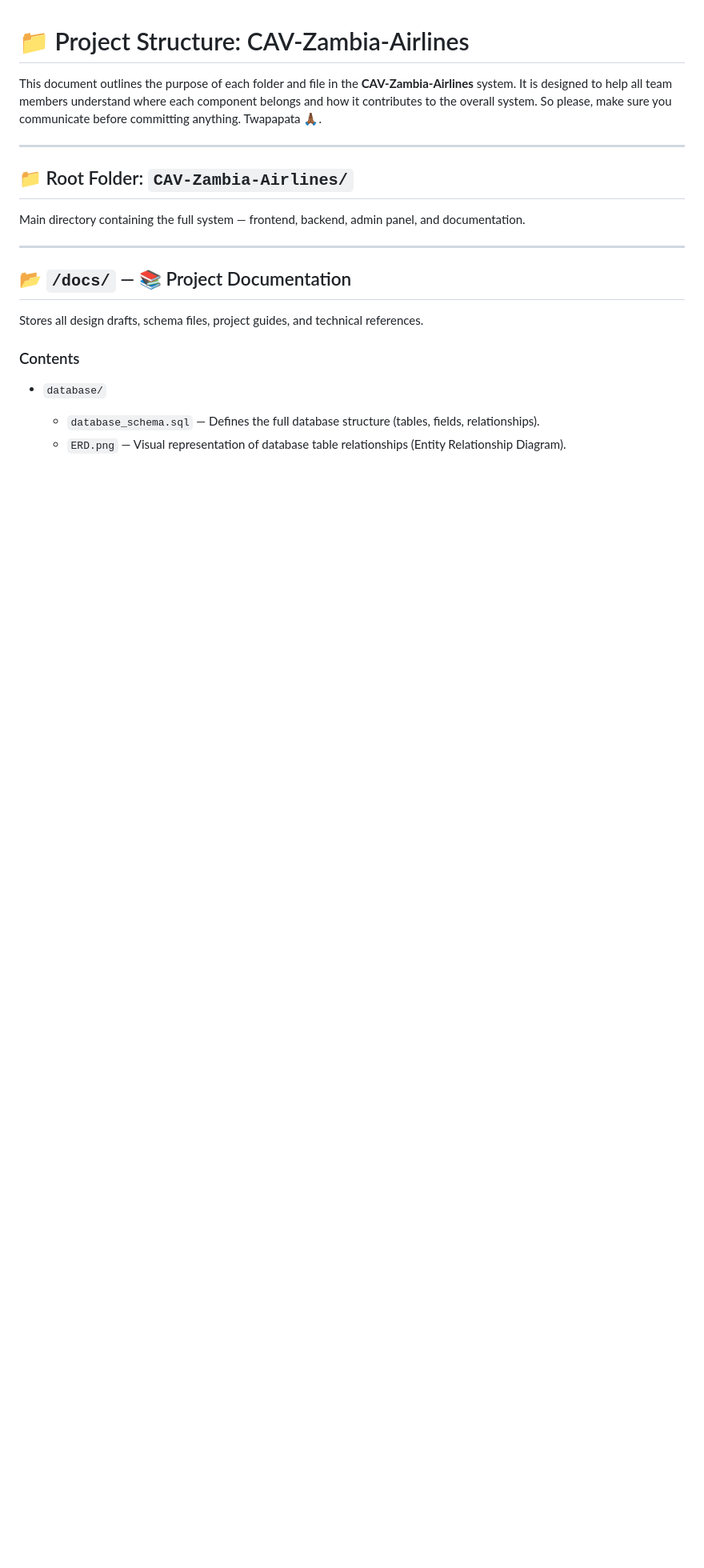
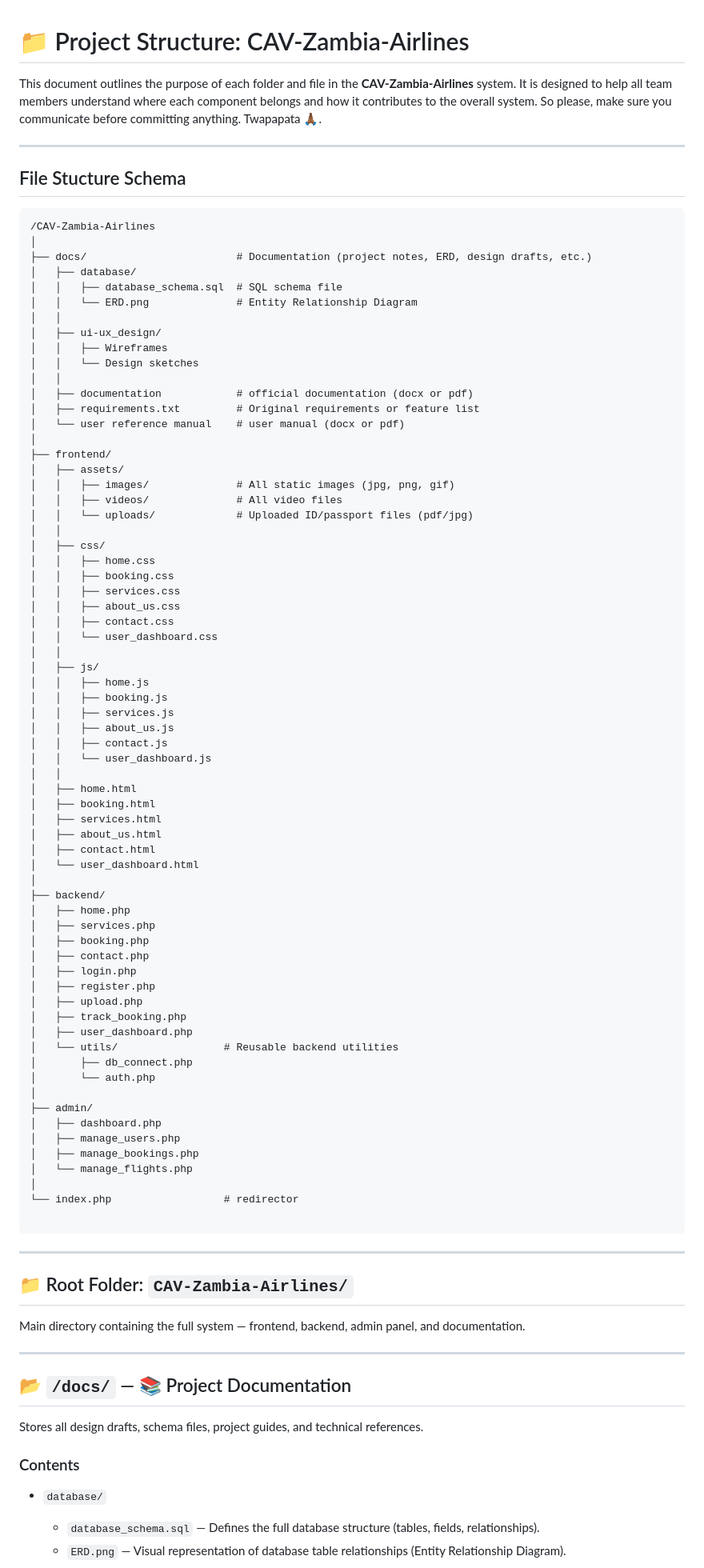
Before and after one commit to MetaADRI/Cav-Airlines, a Markdown page: file_structure.md, the part around the change. Shown: that part at 80% size. GitHub-like rendering; blank space fills up the shorter version.

Commit message:
update: revised file_structure.md for clarity.

````diff
--- a/file_structure.md
+++ b/file_structure.md
@@ -2,6 +2,77 @@
 
 This document outlines the purpose of each folder and file in the **CAV-Zambia-Airlines** system. It is designed to help all team members understand where each component belongs and how it contributes to the overall system. So please, make sure you communicate before committing anything. Twapapata 🙏🏾.
 
+---
+
+## File Stucture Schema
+```
+/CAV-Zambia-Airlines
+│
+├── docs/                        # Documentation (project notes, ERD, design drafts, etc.)
+│   ├── database/
+│   │   ├── database_schema.sql  # SQL schema file
+│   │   └── ERD.png              # Entity Relationship Diagram
+│   │
+│   ├── ui-ux_design/
+│   │   ├── Wireframes
+│   │   └── Design sketches
+│   │
+│   ├── documentation            # official documentation (docx or pdf)
+│   ├── requirements.txt         # Original requirements or feature list
+│   └── user reference manual    # user manual (docx or pdf)
+│
+├── frontend/
+│   ├── assets/
+│   │   ├── images/              # All static images (jpg, png, gif)
+│   │   ├── videos/              # All video files
+│   │   └── uploads/             # Uploaded ID/passport files (pdf/jpg)
+│   │
+│   ├── css/
+│   │   ├── home.css
+│   │   ├── booking.css
+│   │   ├── services.css
+│   │   ├── about_us.css
+│   │   ├── contact.css
+│   │   └── user_dashboard.css
+│   │
+│   ├── js/
+│   │   ├── home.js
+│   │   ├── booking.js
+│   │   ├── services.js
+│   │   ├── about_us.js
+│   │   ├── contact.js
+│   │   └── user_dashboard.js
+│   │
+│   ├── home.html
+│   ├── booking.html
+│   ├── services.html
+│   ├── about_us.html
+│   ├── contact.html
+│   └── user_dashboard.html
+│
+├── backend/
+│   ├── home.php
+│   ├── services.php
+│   ├── booking.php
+│   ├── contact.php
+│   ├── login.php
+│   ├── register.php
+│   ├── upload.php
+│   ├── track_booking.php
+│   ├── user_dashboard.php
+│   └── utils/                 # Reusable backend utilities
+│       ├── db_connect.php
+│       └── auth.php
+│
+├── admin/
+│   ├── dashboard.php
+│   ├── manage_users.php
+│   ├── manage_bookings.php
+│   └── manage_flights.php
+│
+└── index.php                  # redirector
+
+```
 ---
 
 ## 📁 Root Folder: `CAV-Zambia-Airlines/`
````
